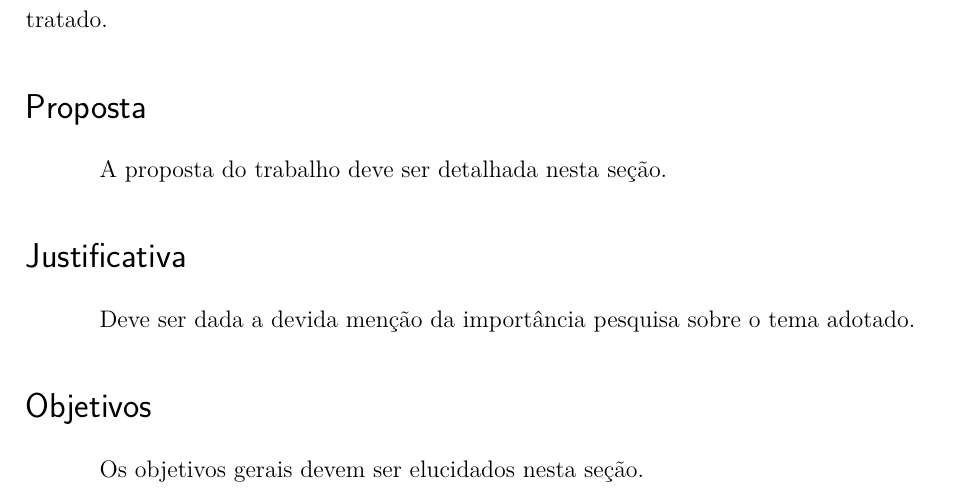
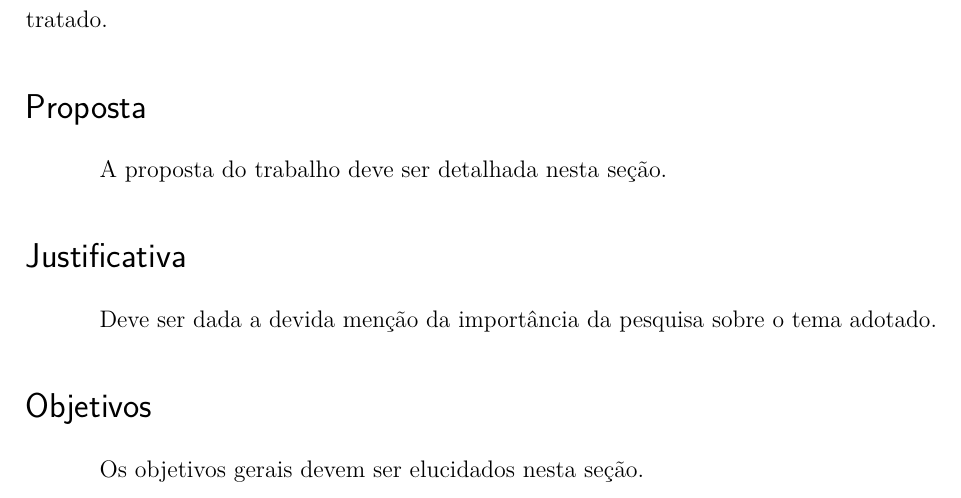
Before and after one commit to IFBmodels/pre-projeto, a LaTeX document (pre-projeto.tex): part of page 3 of 4, cut so that both start at the same text. Compiled offline with pdfLaTeX.

Commit message:
correções gramaticais

```diff
--- a/pre-projeto.tex
+++ b/pre-projeto.tex
@@ -72,10 +72,11 @@
 	A proposta do trabalho deve ser detalhada nesta seção.
 
 \section*{Justificativa}
-	Deve ser dada a devida menção da importância pesquisa sobre o tema adotado.
+	Deve ser dada a devida menção da importância da pesquisa sobre o tema adotado.
 
 \section*{Objetivos}
 	Os objetivos gerais devem ser elucidados nesta seção.
 
 \bibliography{bibliografia}
+
 \end{document}
```
Also changed, not shown: pre-projeto.pdf.
